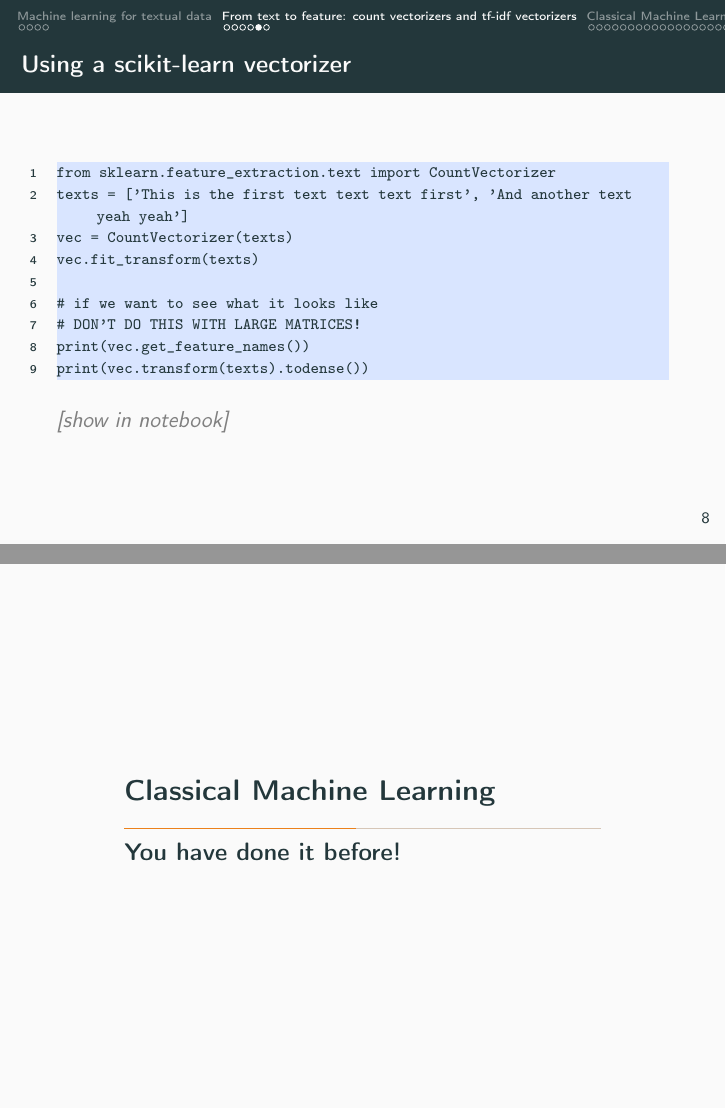
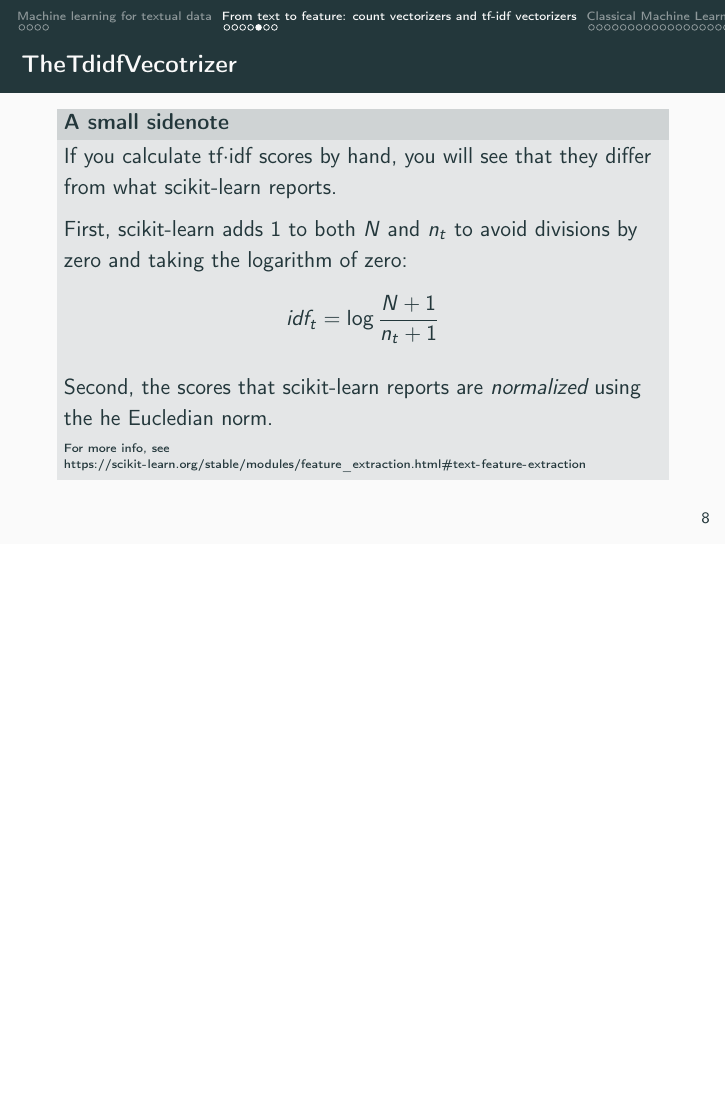
Before and after one commit to damian0604/embeddingworkshop, LaTeX slides (02gensimscikit.tex): pages 18 and 37 of 80 before the commit and page 18 of 80 after it, the two joined at a grey line, the shorter picture padded with empty space. Compiled offline with pdfLaTeX.

Commit message:
finalize monday morning;

```diff
--- a/02gensimscikit.tex
+++ b/02gensimscikit.tex
@@ -201,6 +201,22 @@ where $N$ is the total number of documents and $n_t$ is the number of documents
 \end{itemize}
 \end{frame}
 
+\begin{frame}{TheTdidfVecotrizer}
+\begin{block}{A small sidenote}
+If you calculate tf$\cdot$idf scores by hand, you will see that they differ from what scikit-learn reports.
+
+First, scikit-learn adds 1 to both $N$ and $n_t$ to avoid divisions by zero and taking the logarithm of zero:
+	$$idf_{t} = \log \frac{N + 1}{n_t +1}$$
+
+Second, the scores that scikit-learn reports are \emph{normalized} using the he Eucledian norm.
+
+\tiny For more info, see \url{https://scikit-learn.org/stable/modules/feature\_extraction.html\#text-feature-extraction}
+
+
+\end{block}
+\end{frame}
+
+
 
 \begin{frame}[fragile]{Using a scikit-learn vectorizer}
 \begin{lstlisting}
@@ -368,9 +384,6 @@ print(vec.transform(texts).todense())
 \subsection{Zooming in on supervised ML}
 
 
-
-
-\subsection{You have done it before!}
 \begin{frame}{You have done it before!}
 	\begin{block}{Regression}<2->
 		\begin{enumerate}
```
Also changed, not shown: 01recap.tex (+6 -3 lines), schedule.md (added, +13 -0 lines), 01recap.pdf (added), 02gensimscikit.pdf (added), 2 other files.
